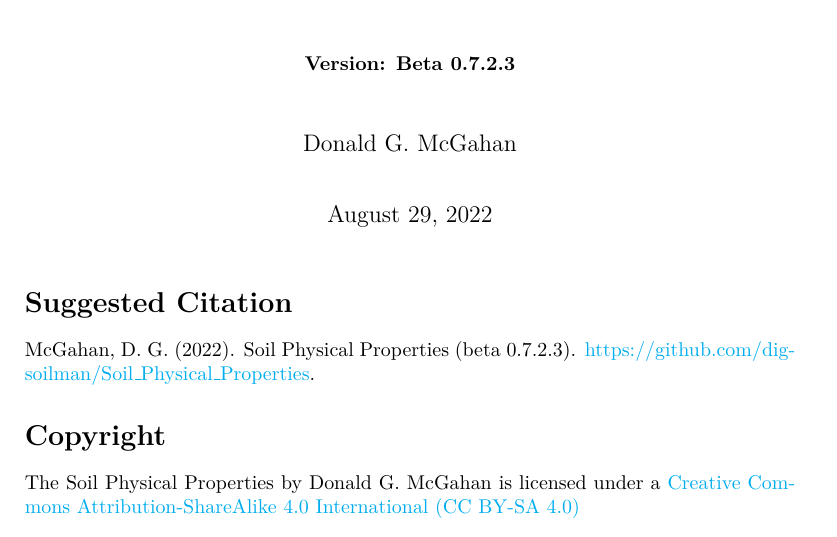
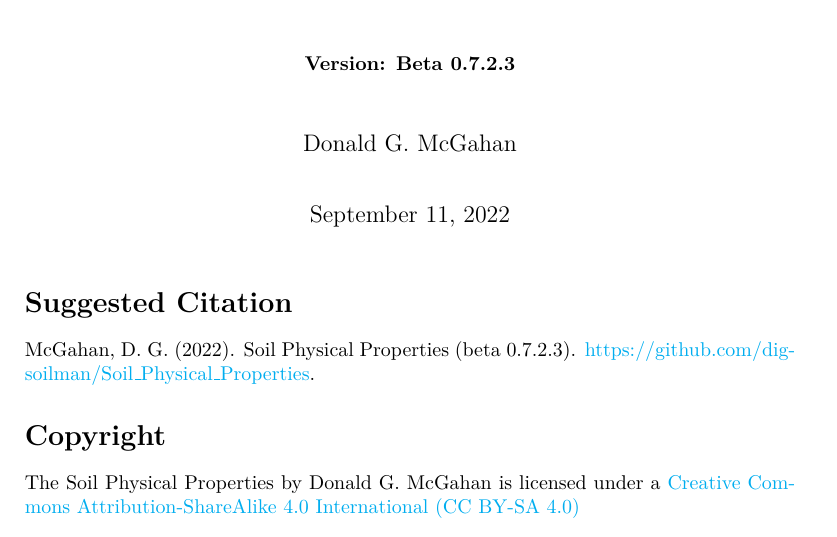
Before and after one commit to dig-soilman/Soil_Physical_Properties, a LaTeX document (Soil_Physical_Properties.tex): part of page 1 of 29, cut so that both start at the same text. Compiled offline with pdfLaTeX.

```diff
--- a/Soil_Physical_Properties.tex
+++ b/Soil_Physical_Properties.tex
@@ -59,7 +59,7 @@
 %+Title
   \title{\Huge\bf\ Soil Physical Properties\\ \, \\\normalsize Version: Beta 0.7.2.3}
   \author{Donald G. McGahan\\}
-  \date{August 29, 2022}
+  \date{September 11, 2022}
 %-Title
 \begin{document}
 \maketitle
```
